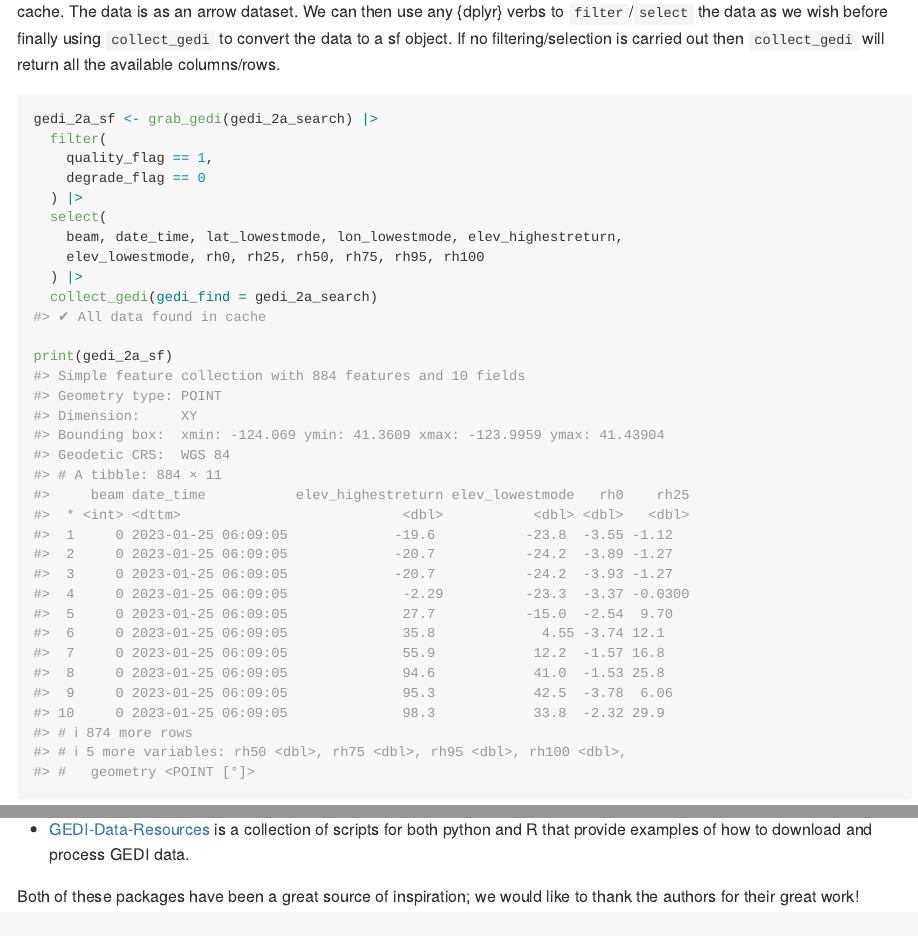
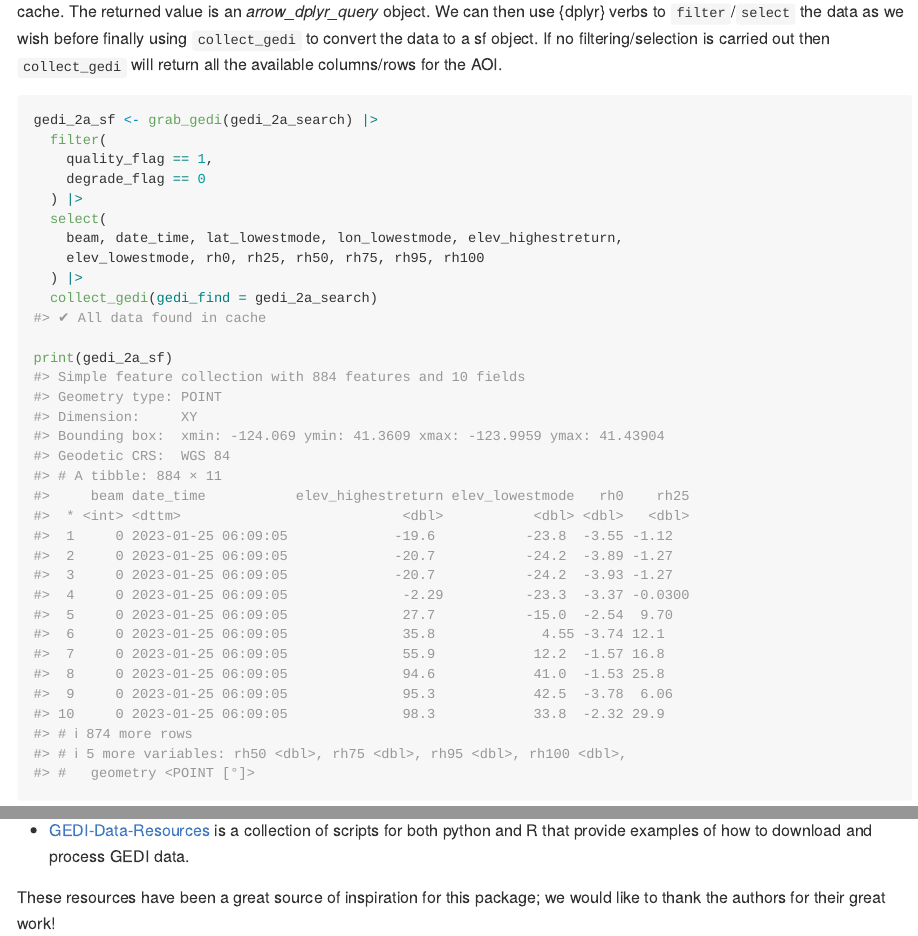
Before and after one commit to Permian-Global-Research/chewie, an R Markdown document (README.Rmd): the page in a window 1100 px wide, from 2310 px down before the commit and from 2110 px down after it, so that both start at the same text, and a second part further down, joined at a grey line. The pictures show the output file README.md that the author committed with the source, drawn offline in the style of GitHub; long lines of code are wrapped; badge pictures from the web are left out.

Commit message:
readme minor text updates

````diff
--- a/README.Rmd
+++ b/README.Rmd
@@ -145,11 +147,11 @@ knitr::include_graphics("man/figures/README-show-find-data-1.png")
 ```
 
 Now we use `grab_gedi` to download the data - this function internally, converts
-the data to parquet format and stores it in the cache. The data is as an arrow
-dataset. We can then use any {dplyr} verbs to `filter`/`select` the data as we wish
-before finally using `collect_gedi` to convert the data to a sf object. If no
-filtering/selection is carried out then `collect_gedi` will return all the
-available columns/rows.
+the data to parquet format and stores it in the cache. The returned value is
+an *arrow_dplyr_query* object. We can then use {dplyr} verbs to
+`filter`/`select` the data as we wish before finally using `collect_gedi` to
+convert the data to a sf object. If no filtering/selection is carried out then
+`collect_gedi` will return all the available columns/rows for the AOI.
 
 ```{r collect-data}
 gedi_2a_sf <- grab_gedi(gedi_2a_search) |>
@@ -209,5 +211,5 @@ downloading and visualising GEDI data.
 collection of scripts for both python and R that provide examples of how to
 download and process GEDI data.
 
-Both of these packages have been a great source of inspiration;
-we would like to thank the authors for their great work!
+These resources have been a great source of inspiration for this package; we
+would like to thank the authors for their great work!
````
Also changed, not shown: README.md, README.Rmd (14 more changed lines), 1 other file.
